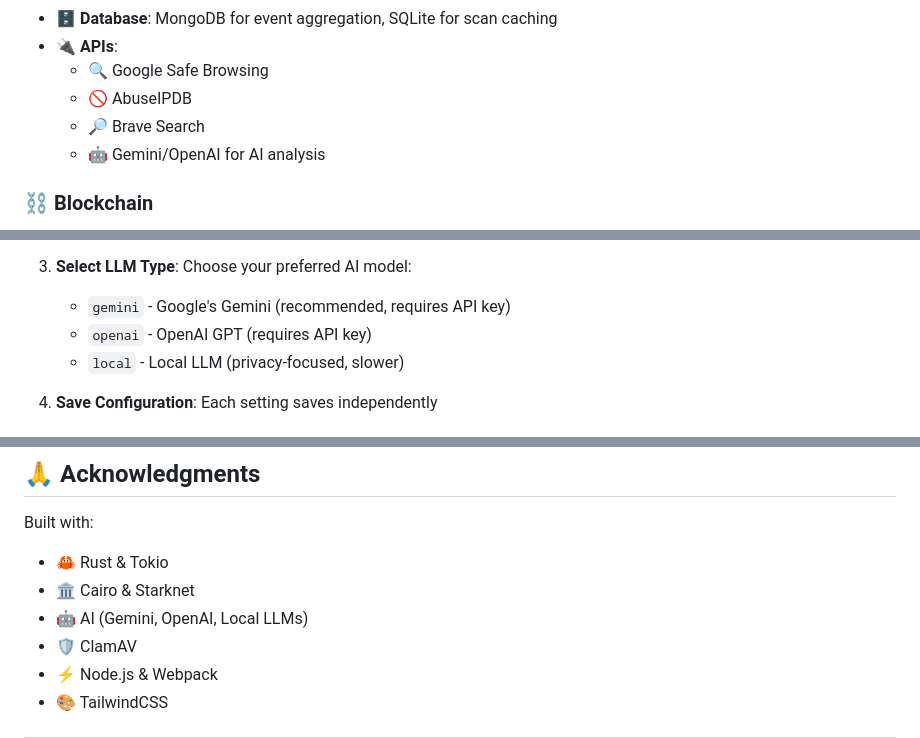
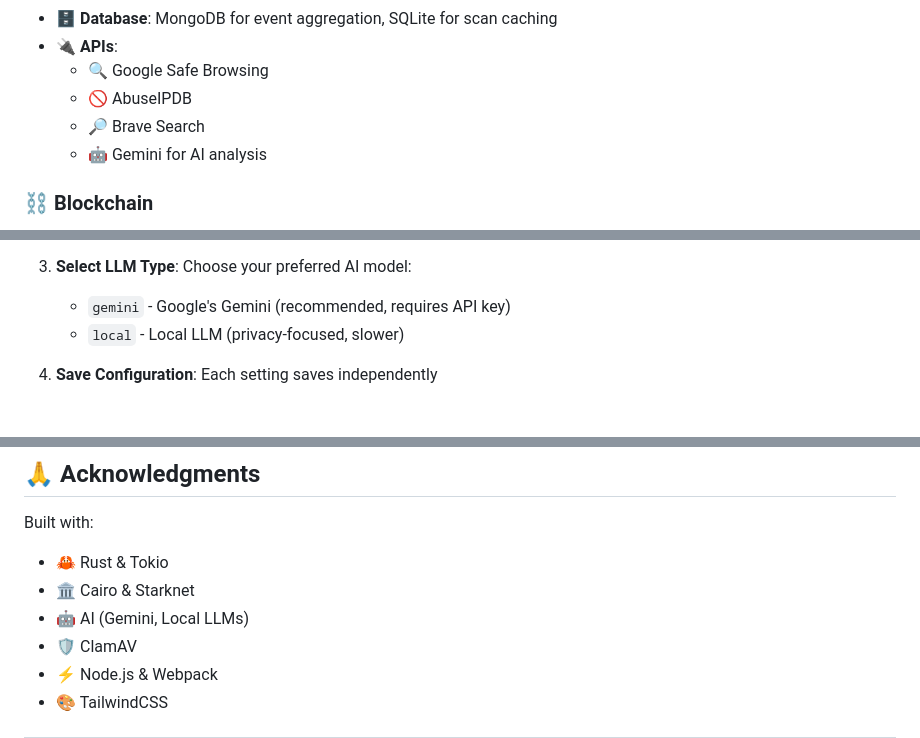
Before and after one commit to mitmelon/gurftron, a Markdown page: README.md, 3 parts joined by grey strips. Rendered like a GitHub page.

```diff
--- a/README.md
+++ b/README.md
@@ -192,7 +192,7 @@ Gurftron creates a **decentralized security network** where users are both prote
   - 🔍 Google Safe Browsing
   - 🚫 AbuseIPDB
   - 🔎 Brave Search
-  - 🤖 Gemini/OpenAI for AI analysis
+  - 🤖 Gemini for AI analysis
 
 ### ⛓️ Blockchain
 - 🌐 **Network**: Starknet (Sepolia testnet, Mainnet ready)
@@ -469,7 +469,6 @@ Now connect everything together! 🎯
 
 3. **Select LLM Type**: Choose your preferred AI model:
    - `gemini` - Google's Gemini (recommended, requires API key)
-   - `openai` - OpenAI GPT (requires API key)
    - `local` - Local LLM (privacy-focused, slower)
 
 4. **Save Configuration**: Each setting saves independently
@@ -783,7 +777,7 @@ This project is licensed under the ISC License. See individual components for sp
 Built with:
 - 🦀 Rust & Tokio
 - 🏛️ Cairo & Starknet
-- 🤖 AI (Gemini, OpenAI, Local LLMs)
+- 🤖 AI (Gemini, Local LLMs)
 - 🛡️ ClamAV
 - ⚡ Node.js & Webpack
 - 🎨 TailwindCSS
```
Also changed, not shown: other parts of README.md (+2 -7 lines).
